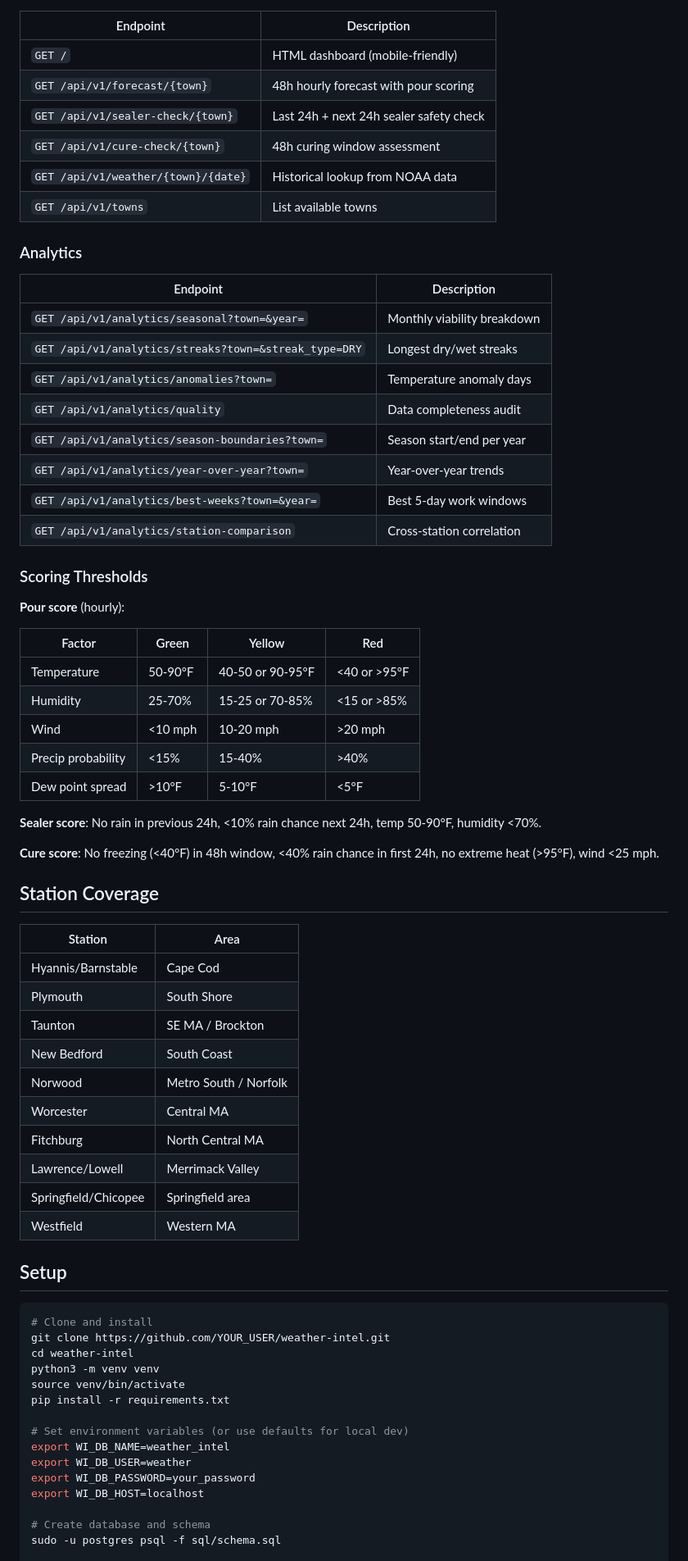
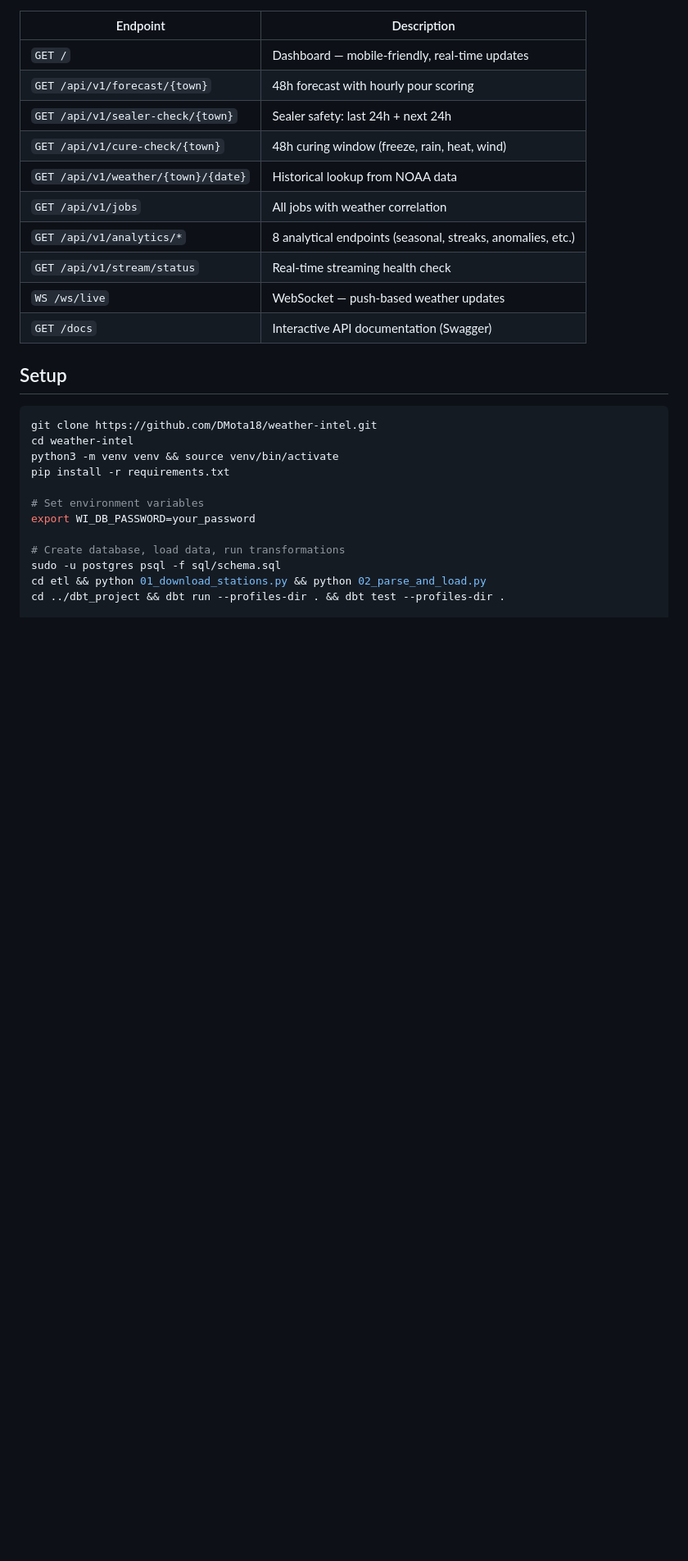
Before and after one commit to DMota18/weather-intel, a Markdown page: README.md, the part around one of its changes. Shown at 82% size. Rendered like a GitHub page; blank space fills up the shorter version.

````diff
--- a/README.md
+++ b/README.md
@@ -113,73 +99,30 @@ HAVING COUNT(*) >= 5;
 
 | Endpoint | Description |
 |---|---|
-| `GET /` | HTML dashboard (mobile-friendly) |
-| `GET /api/v1/forecast/{town}` | 48h hourly forecast with pour scoring |
-| `GET /api/v1/sealer-check/{town}` | Last 24h + next 24h sealer safety check |
-| `GET /api/v1/cure-check/{town}` | 48h curing window assessment |
+| `GET /` | Dashboard — mobile-friendly, real-time updates |
+| `GET /api/v1/forecast/{town}` | 48h forecast with hourly pour scoring |
+| `GET /api/v1/sealer-check/{town}` | Sealer safety: last 24h + next 24h |
+| `GET /api/v1/cure-check/{town}` | 48h curing window (freeze, rain, heat, wind) |
 | `GET /api/v1/weather/{town}/{date}` | Historical lookup from NOAA data |
-| `GET /api/v1/towns` | List available towns |
-
-### Analytics
-
-| Endpoint | Description |
-|---|---|
-| `GET /api/v1/analytics/seasonal?town=&year=` | Monthly viability breakdown |
-| `GET /api/v1/analytics/streaks?town=&streak_type=DRY` | Longest dry/wet streaks |
-| `GET /api/v1/analytics/anomalies?town=` | Temperature anomaly days |
-| `GET /api/v1/analytics/quality` | Data completeness audit |
-| `GET /api/v1/analytics/season-boundaries?town=` | Season start/end per year |
-| `GET /api/v1/analytics/year-over-year?town=` | Year-over-year trends |
-| `GET /api/v1/analytics/best-weeks?town=&year=` | Best 5-day work windows |
-| `GET /api/v1/analytics/station-comparison` | Cross-station correlation |
-
-### Scoring Thresholds
-
-**Pour score** (hourly):
-
-| Factor | Green | Yellow | Red |
-|---|---|---|---|
-| Temperature | 50-90°F | 40-50 or 90-95°F | <40 or >95°F |
-| Humidity | 25-70% | 15-25 or 70-85% | <15 or >85% |
-| Wind | <10 mph | 10-20 mph | >20 mph |
-| Precip probability | <15% | 15-40% | >40% |
-| Dew point spread | >10°F | 5-10°F | <5°F |
-
-**Sealer score**: No rain in previous 24h, <10% rain chance next 24h, temp 50-90°F, humidity <70%.
-
-**Cure score**: No freezing (<40°F) in 48h window, <40% rain chance in first 24h, no extreme heat (>95°F), wind <25 mph.
-
-## Station Coverage
-
-| Station | Area |
-|---|---|
-| Hyannis/Barnstable | Cape Cod |
-| Plymouth | South Shore |
-| Taunton | SE MA / Brockton |
-| New Bedford | South Coast |
-| Norwood | Metro South / Norfolk |
-| Worcester | Central MA |
-| Fitchburg | North Central MA |
-| Lawrence/Lowell | Merrimack Valley |
-| Springfield/Chicopee | Springfield area |
-| Westfield | Western MA |
+| `GET /api/v1/jobs` | All jobs with weather correlation |
+| `GET /api/v1/analytics/*` | 8 analytical endpoints (seasonal, streaks, anomalies, etc.) |
+| `GET /api/v1/stream/status` | Real-time streaming health check |
+| `WS /ws/live` | WebSocket — push-based weather updates |
+| `GET /docs` | Interactive API documentation (Swagger) |
 
 ## Setup
 
 ```bash
-# Clone and install
-git clone https://github.com/YOUR_USER/weather-intel.git
+git clone https://github.com/DMota18/weather-intel.git
 cd weather-intel
-python3 -m venv venv
-source venv/bin/activate
+python3 -m venv venv && source venv/bin/activate
 pip install -r requirements.txt
 
-# Set environment variables (or use defaults for local dev)
-export WI_DB_NAME=weather_intel
-export WI_DB_USER=weather
+# Set environment variables
 export WI_DB_PASSWORD=your_password
-export WI_DB_HOST=localhost
 
-# Create database and schema
+# Create database, load data, run transformations
 sudo -u postgres psql -f sql/schema.sql
+cd etl && python 01_download_stations.py && python 02_parse_and_load.py
+cd ../dbt_project && dbt run --profiles-dir . && dbt test --profiles-dir .
 
````
Also changed, not shown: other parts of README.md (+86 -111 lines), docs/dashboard-screenshot.png (added), 3 other files.
